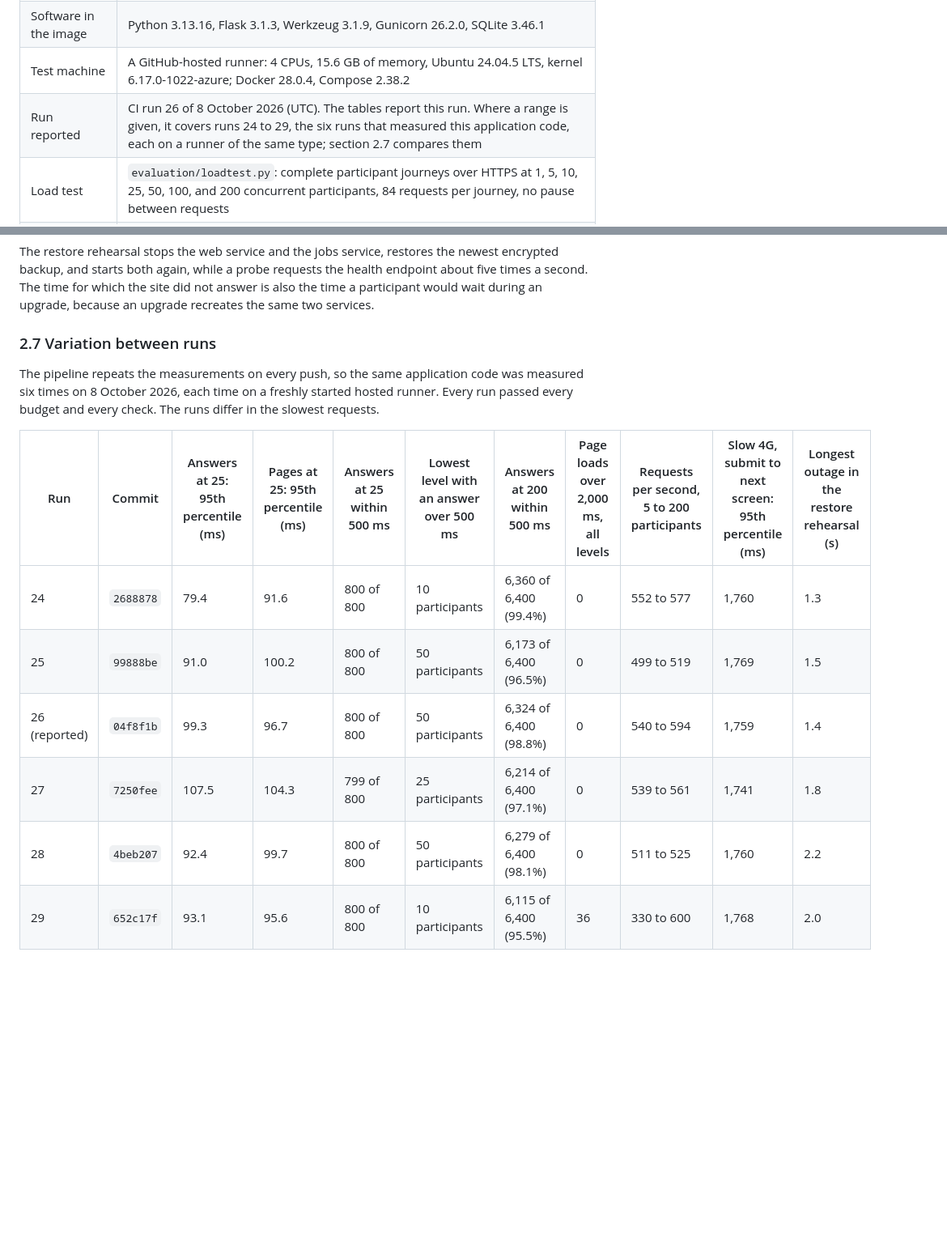
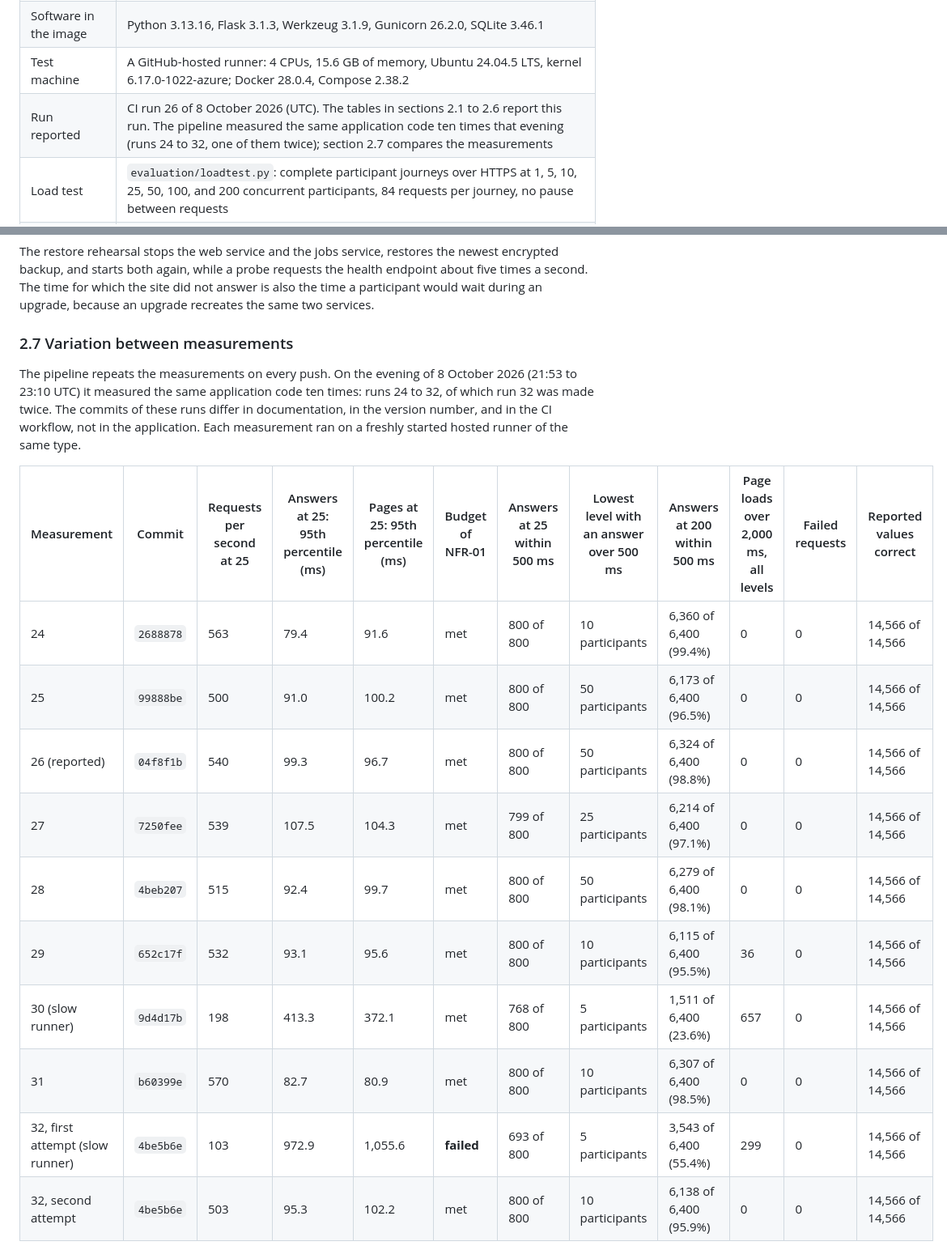
Before and after one commit to KhadheraaMuaydhMohammedAlHajebi-glitch/PhishAware, a Markdown page: docs/evaluation.md, 2 parts joined by grey strips. Shown at 81% size. Rendered like a GitHub page; blank space fills up the shorter version.

```diff
--- a/docs/evaluation.md
+++ b/docs/evaluation.md
@@ -11,7 +11,7 @@ This document reports how release 0.6.0 was measured and what the measurements s
 | System under test | The stack that `docs/deployment.md` describes: Caddy 2 for HTTPS, Gunicorn with 2 worker processes x 4 threads, and SQLite in journal mode `delete`, built from commit `04f8f1b` (release candidate 0.6.0) |
 | Software in the image | Python 3.13.16, Flask 3.1.3, Werkzeug 3.1.9, Gunicorn 26.2.0, SQLite 3.46.1 |
 | Test machine | A GitHub-hosted runner: 4 CPUs, 15.6 GB of memory, Ubuntu 24.04.5 LTS, kernel 6.17.0-1022-azure; Docker 28.0.4, Compose 2.38.2 |
-| Run reported | CI run 26 of 8 October 2026 (UTC). The tables report this run. Where a range is given, it covers runs 24 to 29, the six runs that measured this application code, each on a runner of the same type; section 2.7 compares them |
+| Run reported | CI run 26 of 8 October 2026 (UTC). The tables in sections 2.1 to 2.6 report this run. The pipeline measured the same application code ten times that evening (runs 24 to 32, one of them twice); section 2.7 compares the measurements |
 | Load test | `evaluation/loadtest.py`: complete participant journeys over HTTPS at 1, 5, 10, 25, 50, 100, and 200 concurrent participants, 84 requests per journey, no pause between requests |
 | Browser audit | `evaluation/browser_audit.py`: Chromium 141.0.7390.37 with axe-core 4.10.2; the journey is repeated in Firefox and WebKit |
 | Usability inspection | A heuristic evaluation of all 21 screens at 360 px and 1,280 px against Nielsen's ten usability heuristics, with his severity scale from 0 to 4 |
@@ -102,16 +102,20 @@ Without throttling, 95% of navigations finished within 27 ms. On the emulated sl
 
 The restore rehearsal stops the web service and the jobs service, restores the newest encrypted backup, and starts both again, while a probe requests the health endpoint about five times a second. The time for which the site did not answer is also the time a participant would wait during an upgrade, because an upgrade recreates the same two services.
 
-### 2.7 Variation between runs
+### 2.7 Variation between measurements
 
-The pipeline repeats the measurements on every push, so the same application code was measured six times on 8 October 2026, each time on a freshly started hosted runner. Every run passed every budget and every check. The runs differ in the slowest requests.
+The pipeline repeats the measurements on every push. On the evening of 8 October 2026 (21:53 to 23:10 UTC) it measured the same application code ten times: runs 24 to 32, of which run 32 was made twice. The commits of these runs differ in documentation, in the version number, and in the CI workflow, not in the application. Each measurement ran on a freshly started hosted runner of the same type.
 
-| Run | Commit | Answers at 25: 95th percentile (ms) | Pages at 25: 95th percentile (ms) | Answers at 25 within 500 ms | Lowest level with an answer over 500 ms | Answers at 200 within 500 ms | Page loads over 2,000 ms, all levels | Requests per second, 5 to 200 participants | Slow 4G, submit to next screen: 95th percentile (ms) | Longest outage in the restore rehearsal (s) |
-|---|---|---|---|---|---|---|---|---|---|---|
-| 24 | `2688878` | 79.4 | 91.6 | 800 of 800 | 10 participants | 6,360 of 6,400 (99.4%) | 0 | 552 to 577 | 1,760 | 1.3 |
-| 25 | `99888be` | 91.0 | 100.2 | 800 of 800 | 50 participants | 6,173 of 6,400 (96.5%) | 0 | 499 to 519 | 1,769 | 1.5 |
-| 26 (reported) | `04f8f1b` | 99.3 | 96.7 | 800 of 800 | 50 participants | 6,324 of 6,400 (98.8%) | 0 | 540 to 594 | 1,759 | 1.4 |
-| 27 | `7250fee` | 107.5 | 104.3 | 799 of 800 | 25 participants | 6,214 of 6,400 (97.1%) | 0 | 539 to 561 | 1,741 | 1.8 |
-| 28 | `4beb207` | 92.4 | 99.7 | 800 of 800 | 50 participants | 6,279 of 6,400 (98.1%) | 0 | 511 to 525 | 1,760 | 2.2 |
-| 29 | `652c17f` | 93.1 | 95.6 | 800 of 800 | 10 participants | 6,115 of 6,400 (95.5%) | 36 | 330 to 600 | 1,768 | 2.0 |
+| Measurement | Commit | Requests per second at 25 | Answers at 25: 95th percentile (ms) | Pages at 25: 95th percentile (ms) | Budget of NFR-01 | Answers at 25 within 500 ms | Lowest level with an answer over 500 ms | Answers at 200 within 500 ms | Page loads over 2,000 ms, all levels | Failed requests | Reported values correct |
+|---|---|---|---|---|---|---|---|---|---|---|---|
+| 24 | `2688878` | 563 | 79.4 | 91.6 | met | 800 of 800 | 10 participants | 6,360 of 6,400 (99.4%) | 0 | 0 | 14,566 of 14,566 |
+| 25 | `99888be` | 500 | 91.0 | 100.2 | met | 800 of 800 | 50 participants | 6,173 of 6,400 (96.5%) | 0 | 0 | 14,566 of 14,566 |
+| 26 (reported) | `04f8f1b` | 540 | 99.3 | 96.7 | met | 800 of 800 | 50 participants | 6,324 of 6,400 (98.8%) | 0 | 0 | 14,566 of 14,566 |
+| 27 | `7250fee` | 539 | 107.5 | 104.3 | met | 799 of 800 | 25 participants | 6,214 of 6,400 (97.1%) | 0 | 0 | 14,566 of 14,566 |
+| 28 | `4beb207` | 515 | 92.4 | 99.7 | met | 800 of 800 | 50 participants | 6,279 of 6,400 (98.1%) | 0 | 0 | 14,566 of 14,566 |
+| 29 | `652c17f` | 532 | 93.1 | 95.6 | met | 800 of 800 | 10 participants | 6,115 of 6,400 (95.5%) | 36 | 0 | 14,566 of 14,566 |
+| 30 (slow runner) | `9d4d17b` | 198 | 413.3 | 372.1 | met | 768 of 800 | 5 participants | 1,511 of 6,400 (23.6%) | 657 | 0 | 14,566 of 14,566 |
+| 31 | `b60399e` | 570 | 82.7 | 80.9 | met | 800 of 800 | 10 participants | 6,307 of 6,400 (98.5%) | 0 | 0 | 14,566 of 14,566 |
+| 32, first attempt (slow runner) | `4be5b6e` | 103 | 972.9 | 1,055.6 | **failed** | 693 of 800 | 5 participants | 3,543 of 6,400 (55.4%) | 299 | 0 | 14,566 of 14,566 |
+| 32, second attempt | `4be5b6e` | 503 | 95.3 | 102.2 | met | 800 of 800 | 10 participants | 6,138 of 6,400 (95.9%) | 0 | 0 | 14,566 of 14,566 |
 
```
Also changed, not shown: other parts of docs/evaluation.md (+18 -11 lines), docs/deployment.md (+1 -1 lines), docs/releases/v0.6.0.md (+2 -2 lines).
